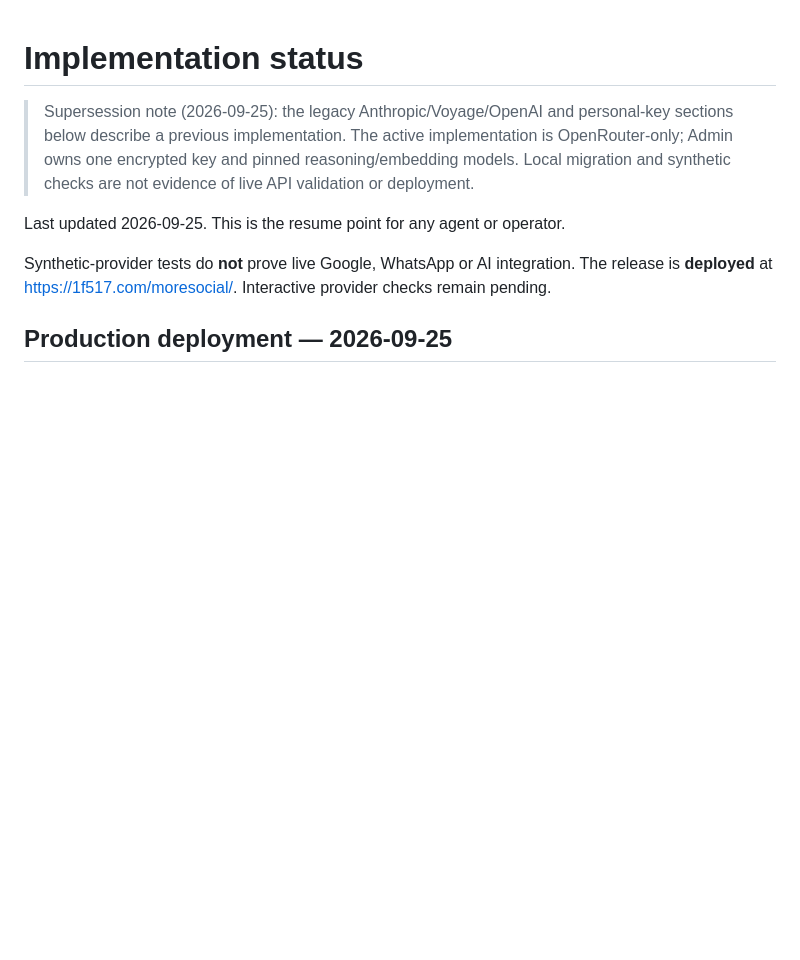
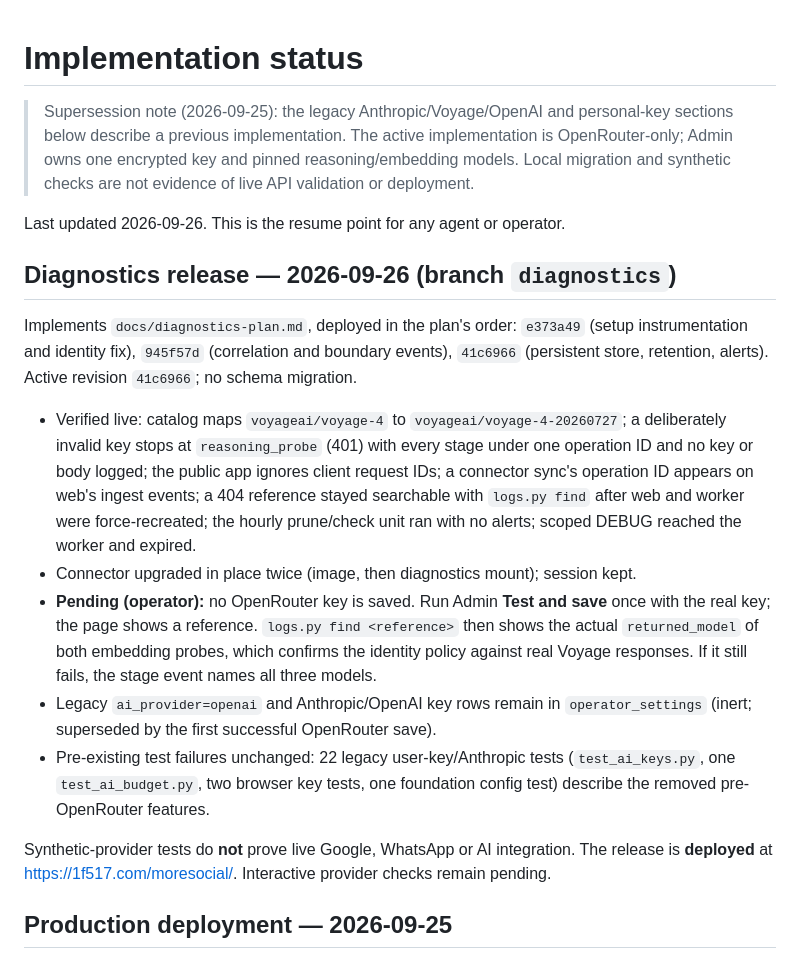
Before and after one commit to errslima/moresocial, a Markdown page: docs/implementation-status.md, the part around the change. Drawn GitHub-style; blank space fills up the shorter version.

Commit message:
Record the diagnostics deployment and remaining operator step
Co-Authored-By: Claude Opus 5.5 <noreply@anthropic.com>

```diff
--- a/docs/implementation-status.md
+++ b/docs/implementation-status.md
@@ -5,7 +5,30 @@
 > OpenRouter-only; Admin owns one encrypted key and pinned reasoning/embedding models.
 > Local migration and synthetic checks are not evidence of live API validation or deployment.
 
-Last updated 2026-09-25. This is the resume point for any agent or operator.
+Last updated 2026-09-26. This is the resume point for any agent or operator.
+
+## Diagnostics release — 2026-09-26 (branch `diagnostics`)
+
+Implements `docs/diagnostics-plan.md`, deployed in the plan's order: `e373a49` (setup
+instrumentation and identity fix), `945f57d` (correlation and boundary events), `41c6966`
+(persistent store, retention, alerts). Active revision `41c6966`; no schema migration.
+
+- Verified live: catalog maps `voyageai/voyage-4` to `voyageai/voyage-4-20260727`; a
+  deliberately invalid key stops at `reasoning_probe` (401) with every stage under one
+  operation ID and no key or body logged; the public app ignores client request IDs; a
+  connector sync's operation ID appears on web's ingest events; a 404 reference stayed
+  searchable with `logs.py find` after web and worker were force-recreated; the hourly
+  prune/check unit ran with no alerts; scoped DEBUG reached the worker and expired.
+- Connector upgraded in place twice (image, then diagnostics mount); session kept.
+- **Pending (operator):** no OpenRouter key is saved. Run Admin **Test and save** once
+  with the real key; the page shows a reference. `logs.py find <reference>` then shows
+  the actual `returned_model` of both embedding probes, which confirms the identity policy
+  against real Voyage responses. If it still fails, the stage event names all three models.
+- Legacy `ai_provider=openai` and Anthropic/OpenAI key rows remain in `operator_settings`
+  (inert; superseded by the first successful OpenRouter save).
+- Pre-existing test failures unchanged: 22 legacy user-key/Anthropic tests
+  (`test_ai_keys.py`, one `test_ai_budget.py`, two browser key tests, one foundation config
+  test) describe the removed pre-OpenRouter features.
 
 Synthetic-provider tests do **not** prove live Google, WhatsApp or AI integration. The
 release is **deployed** at https://1f517.com/moresocial/. Interactive provider checks remain pending.
```
Also changed, not shown: docs/diagnostics-plan.md (+23 -0 lines).
